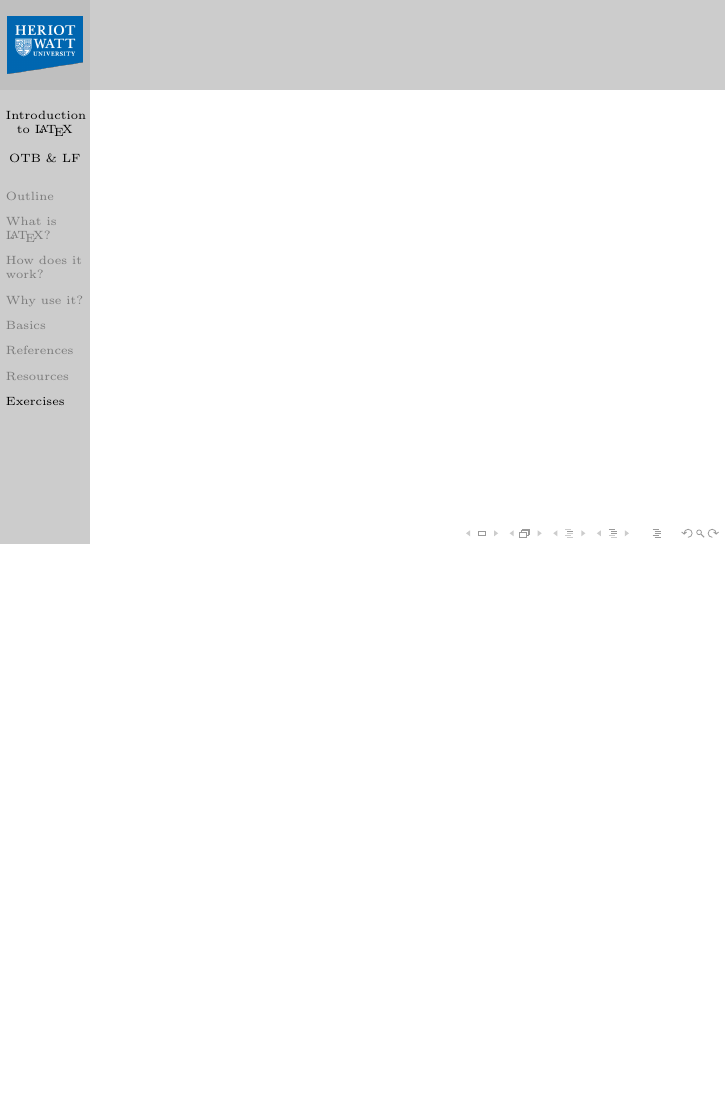
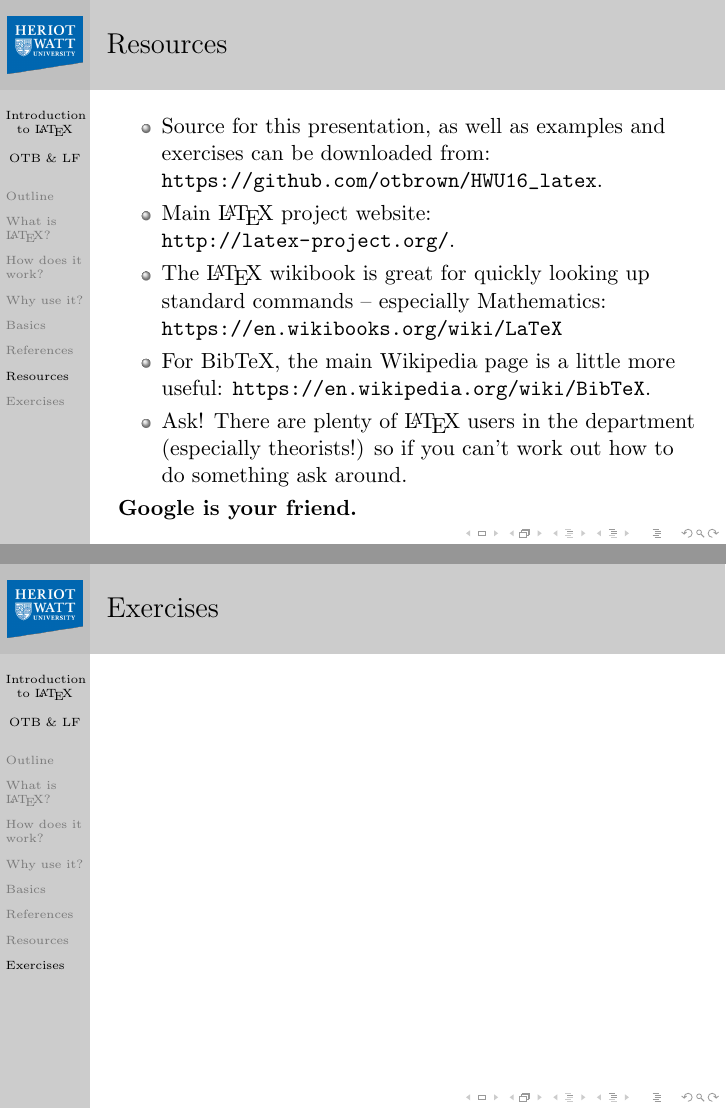
Before and after one commit to otbrown/HWU16_latex, LaTeX slides (intro_latex.tex): page 24 of 24 before the commit and pages 23 and 24 of 24 after it, the two joined at a grey line, the shorter picture padded with empty space. Compiled offline with pdfLaTeX.

Commit message:
intro_latex.tex: Resources slide written.

```diff
--- a/intro_latex.tex
+++ b/intro_latex.tex
@@ -325,16 +325,25 @@ You then simply use the \textbackslash cite\{citation-label\} command to referen
 \bibliography{intro_latex}
 
 Unsurprisingly, many journals also provide their own BibTeX style files. Always worth checking before you try and format references manually!
-
 \end{frame}
 
 \section{Resources}
 \begin{frame}
 \frametitle{Resources}
+\begin{itemize}
+\item Source for this presentation, as well as examples and exercises can be downloaded from: \url{https://github.com/otbrown/HWU16_latex}.
+\item Main \LaTeX\ project website: \url{http://latex-project.org/}.
+\item The \LaTeX\ wikibook is great for quickly looking up standard commands -- especially Mathematics: \url{https://en.wikibooks.org/wiki/LaTeX}
+\item For BibTeX, the main Wikipedia page is a little more useful: \url{https://en.wikipedia.org/wiki/BibTeX}.
+\item Ask! There are plenty of \LaTeX\ users in the department (especially theorists!) so if you can't work out how to do something ask around.
+\end{itemize}
+
+\alert{Google is your friend.}
 \end{frame}
 
 \section{Exercises}
 \begin{frame}
+\frametitle{Exercises}
 \end{frame}
 
 \end{document}
```
